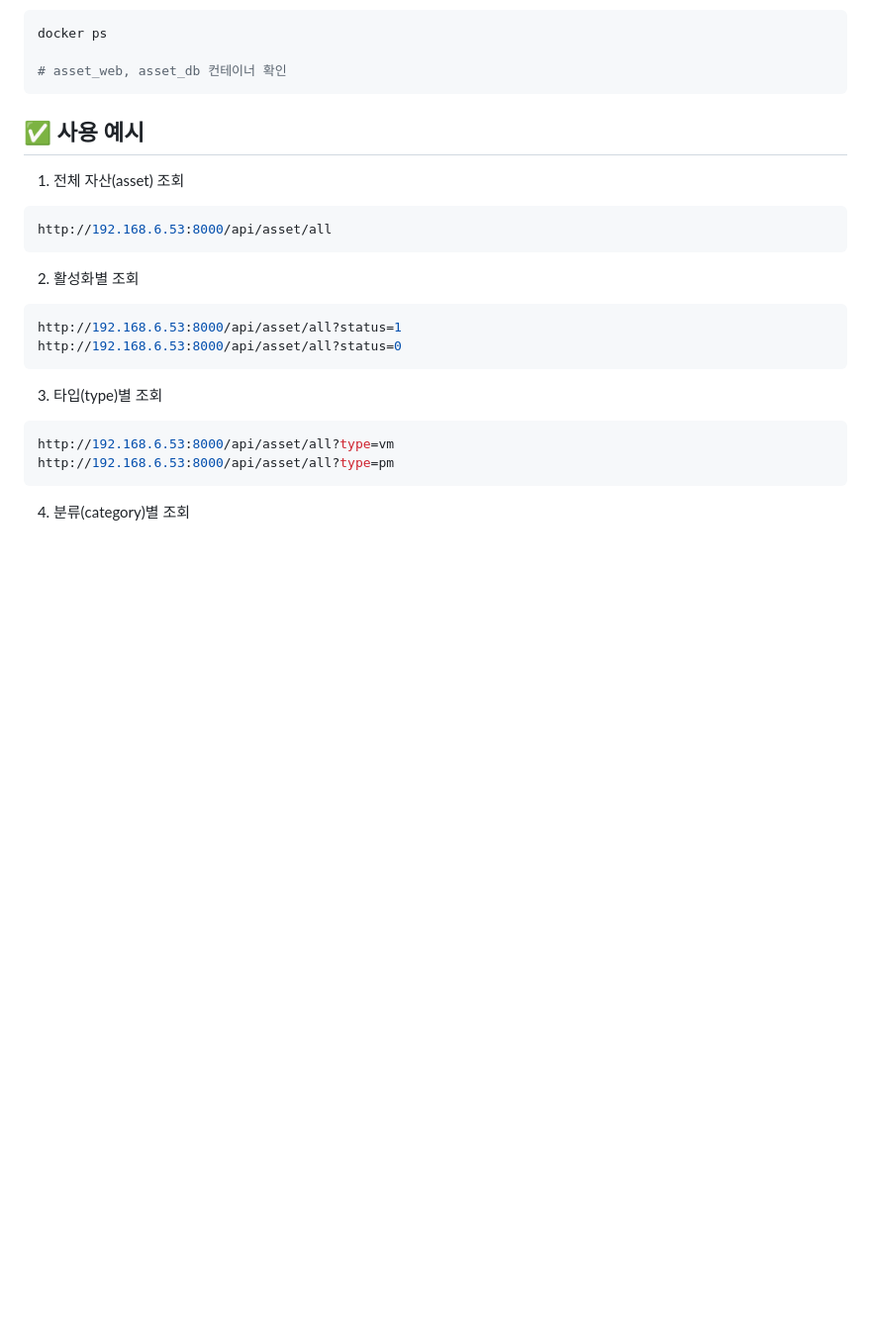
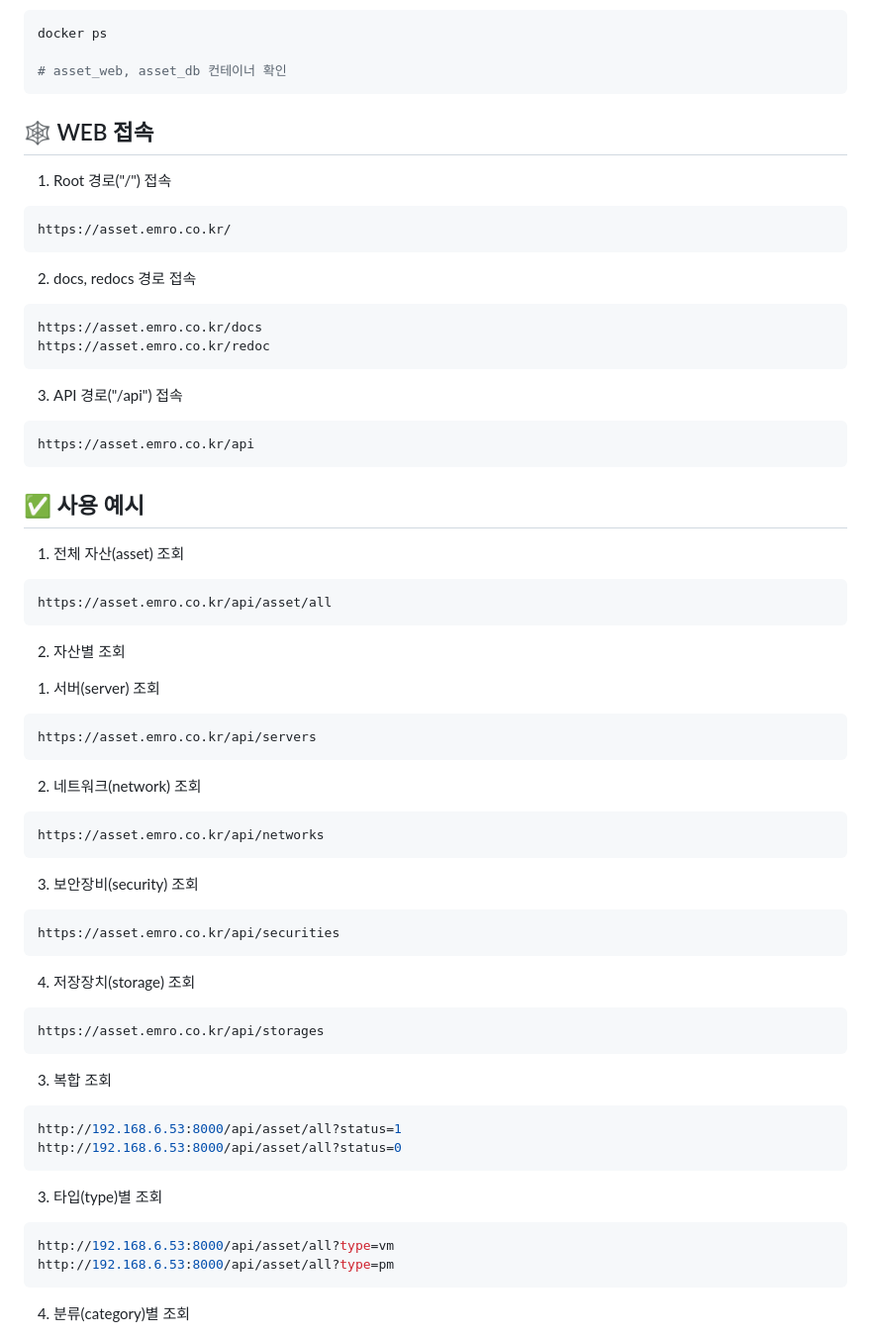
Before and after one commit to llunchh/asset, a Markdown page: README.md, the part around the change printed below. Shown: that part at 99% size. Drawn GitHub-style; blank space fills up the shorter version.

Commit message:
fix: README 파일 수정02

````diff
--- a/README.md
+++ b/README.md
@@ -99,13 +97,48 @@ docker ps
 
 # asset_web, asset_db 컨테이너 확인
 ```
+## 🕸️ WEB 접속
+1. Root 경로("/") 접속
+```bash
+https://asset.emro.co.kr/
+```
+
+2. docs, redocs 경로 접속
+```bash
+https://asset.emro.co.kr/docs
+https://asset.emro.co.kr/redoc
+```
+
+3. API 경로("/api") 접속
+```bash
+https://asset.emro.co.kr/api
+```
 
 ## ✅ 사용 예시
 1. 전체 자산(asset) 조회
 ```bash
-http://192.168.6.53:8000/api/asset/all
+https://asset.emro.co.kr/api/asset/all
 ```
-2. 활성화별 조회
+
+2. 자산별 조회
+ 1) 서버(server) 조회
+```bash
+https://asset.emro.co.kr/api/servers
+```
+ 2) 네트워크(network) 조회
+```bash
+https://asset.emro.co.kr/api/networks
+```
+ 3) 보안장비(security) 조회
+```bash
+https://asset.emro.co.kr/api/securities
+```
+ 4) 저장장치(storage) 조회
+```bash
+https://asset.emro.co.kr/api/storages
+```
+
+3. 복합 조회
 ```bash
 http://192.168.6.53:8000/api/asset/all?status=1
 http://192.168.6.53:8000/api/asset/all?status=0
````
Also changed, not shown: other parts of README.md (+1 -3 lines).
